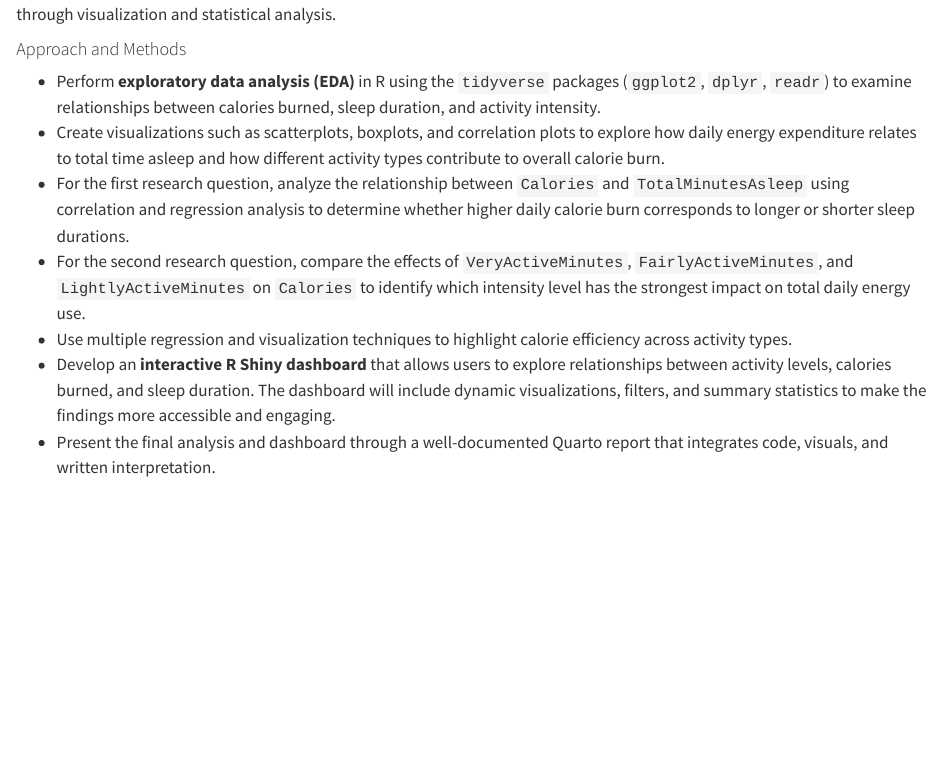
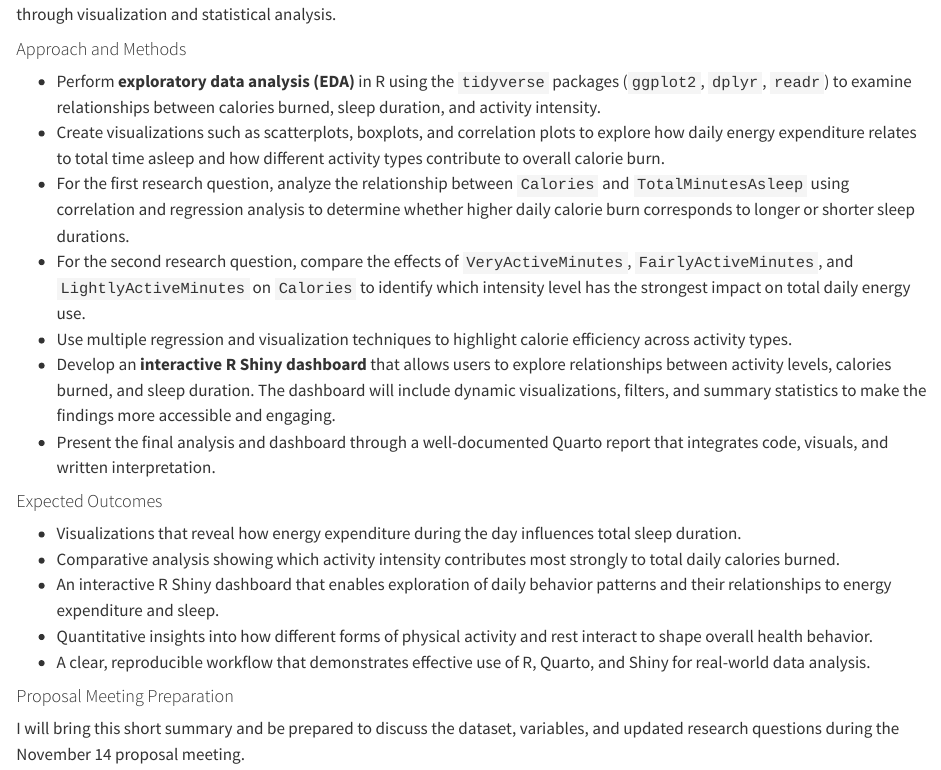
Before and after one commit to melisa-enesi/final-project-fitbit-activity-and-sleep-analysis, a Quarto document (final-project-proposal.qmd): the page in a window 1100 px wide, from 2570 px down. Rendered offline with R 4.5, knitr and Pandoc in place of Quarto, with nearby package versions.

Commit message:
Added expected outcomes and proposal meeting preparation sections

```diff
--- a/final-project-proposal.qmd
+++ b/final-project-proposal.qmd
@@ -130,3 +130,15 @@ By analyzing Fitbit data, I want to see how lifestyle factors like activity and
 -   Use multiple regression and visualization techniques to highlight calorie efficiency across activity types.\
 -   Develop an **interactive R Shiny dashboard** that allows users to explore relationships between activity levels, calories burned, and sleep duration. The dashboard will include dynamic visualizations, filters, and summary statistics to make the findings more accessible and engaging.\
 -   Present the final analysis and dashboard through a well-documented Quarto report that integrates code, visuals, and written interpretation.
+
+#### Expected Outcomes
+
+-   Visualizations that reveal how energy expenditure during the day influences total sleep duration.\
+-   Comparative analysis showing which activity intensity contributes most strongly to total daily calories burned.\
+-   An interactive R Shiny dashboard that enables exploration of daily behavior patterns and their relationships to energy expenditure and sleep.\
+-   Quantitative insights into how different forms of physical activity and rest interact to shape overall health behavior.\
+-   A clear, reproducible workflow that demonstrates effective use of R, Quarto, and Shiny for real-world data analysis.
+
+#### Proposal Meeting Preparation
+
+I will bring this short summary and be prepared to discuss the dataset, variables, and updated research questions during the November 14 proposal meeting.
```
Also changed, not shown: final-project-proposal.qmd (2 more changed lines).
